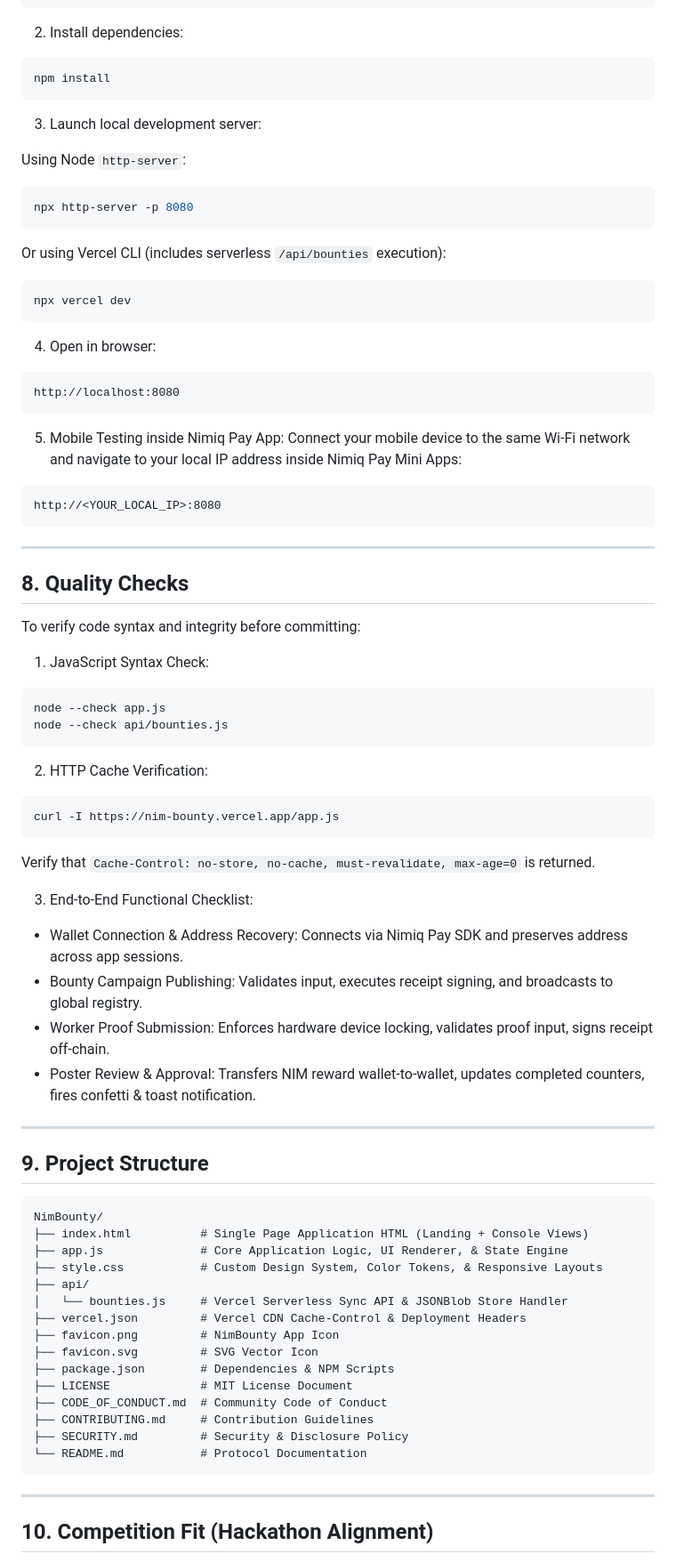
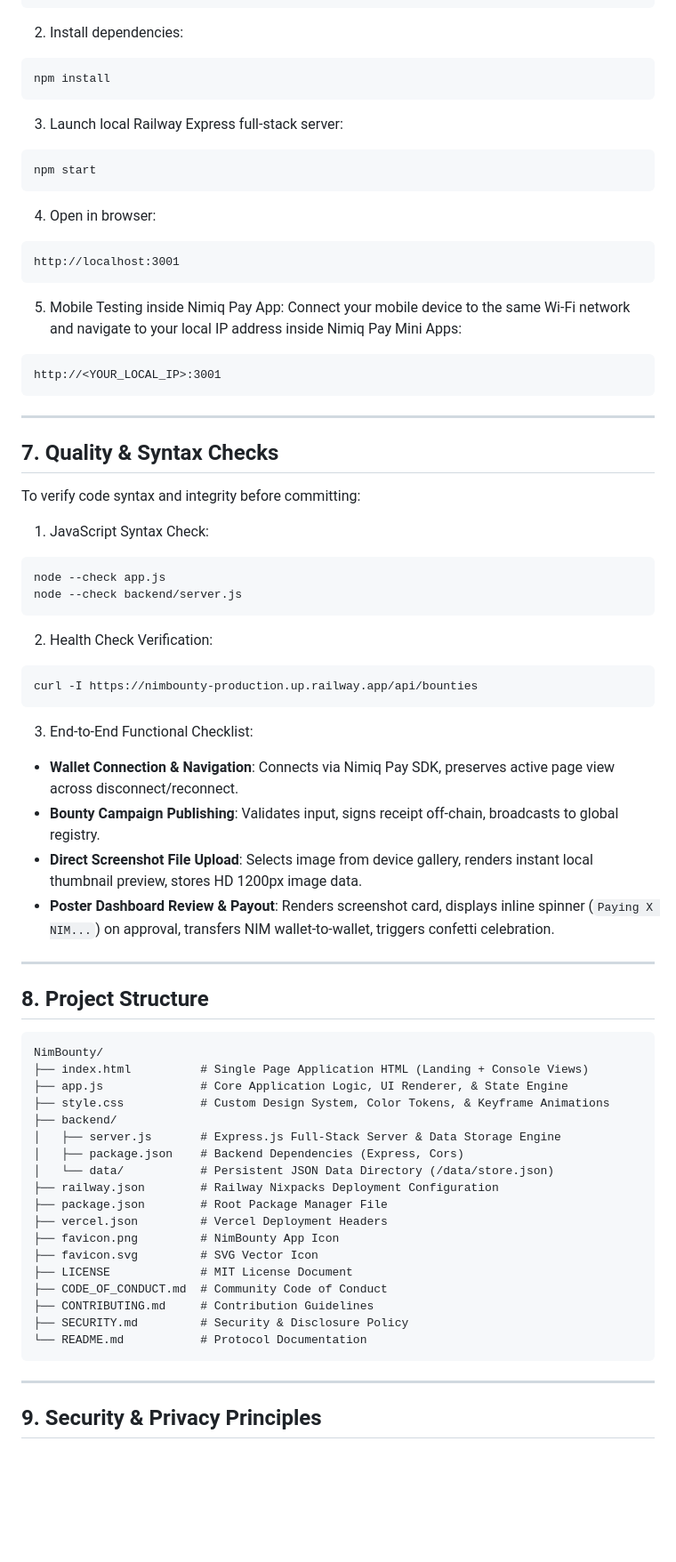
Before and after one commit to OpeyemiMoses/NimBounty, a Markdown page: README.md, the part around one of its changes. Shown at 89% size. Rendered like a GitHub page; blank space fills up the shorter version.

````diff
--- a/README.md
+++ b/README.md
@@ -131,68 +128,63 @@ cd NimBounty
 npm install
 ```
 
-3. Launch local development server:
-
-Using Node `http-server`:
+3. Launch local Railway Express full-stack server:
 ```bash
-npx http-server -p 8080
-```
-
-Or using Vercel CLI (includes serverless `/api/bounties` execution):
-```bash
-npx vercel dev
+npm start
 ```
 
 4. Open in browser:
 ```
-http://localhost:8080
+http://localhost:3001
 ```
 
 5. Mobile Testing inside Nimiq Pay App:
 Connect your mobile device to the same Wi-Fi network and navigate to your local IP address inside Nimiq Pay Mini Apps:
 ```
-http://<YOUR_LOCAL_IP>:8080
+http://<YOUR_LOCAL_IP>:3001
 ```
 
 ---
 
-## 8. Quality Checks
+## 7. Quality & Syntax Checks
 
 To verify code syntax and integrity before committing:
 
 1. JavaScript Syntax Check:
 ```bash
 node --check app.js
-node --check api/bounties.js
+node --check backend/server.js
 ```
 
-2. HTTP Cache Verification:
+2. Health Check Verification:
 ```bash
-curl -I https://nim-bounty.vercel.app/app.js
+curl -I https://nimbounty-production.up.railway.app/api/bounties
 ```
-Verify that `Cache-Control: no-store, no-cache, must-revalidate, max-age=0` is returned.
 
 3. End-to-End Functional Checklist:
-- Wallet Connection & Address Recovery: Connects via Nimiq Pay SDK and preserves address across app sessions.
-- Bounty Campaign Publishing: Validates input, executes receipt signing, and broadcasts to global registry.
-- Worker Proof Submission: Enforces hardware device locking, validates proof input, signs receipt off-chain.
-- Poster Review & Approval: Transfers NIM reward wallet-to-wallet, updates completed counters, fires confetti & toast notification.
+- **Wallet Connection & Navigation**: Connects via Nimiq Pay SDK, preserves active page view across disconnect/reconnect.
+- **Bounty Campaign Publishing**: Validates input, signs receipt off-chain, broadcasts to global registry.
+- **Direct Screenshot File Upload**: Selects image from device gallery, renders instant local thumbnail preview, stores HD 1200px image data.
+- **Poster Dashboard Review & Payout**: Renders screenshot card, displays inline spinner (`Paying X NIM...`) on approval, transfers NIM wallet-to-wallet, triggers confetti celebration.
 
 ---
 
-## 9. Project Structure
+## 8. Project Structure
 
 ```
 NimBounty/
 ├── index.html          # Single Page Application HTML (Landing + Console Views)
 ├── app.js              # Core Application Logic, UI Renderer, & State Engine
-├── style.css           # Custom Design System, Color Tokens, & Responsive Layouts
-├── api/
-│   └── bounties.js     # Vercel Serverless Sync API & JSONBlob Store Handler
-├── vercel.json         # Vercel CDN Cache-Control & Deployment Headers
+├── style.css           # Custom Design System, Color Tokens, & Keyframe Animations
+├── backend/
+│   ├── server.js       # Express.js Full-Stack Server & Data Storage Engine
+│   ├── package.json    # Backend Dependencies (Express, Cors)
+│   └── data/           # Persistent JSON Data Directory (/data/store.json)
+├── railway.json        # Railway Nixpacks Deployment Configuration
+├── package.json        # Root Package Manager File
+├── vercel.json         # Vercel Deployment Headers
 ├── favicon.png         # NimBounty App Icon
 ├── favicon.svg         # SVG Vector Icon
-├── package.json        # Dependencies & NPM Scripts
 ├── LICENSE             # MIT License Document
 ├── CODE_OF_CONDUCT.md  # Community Code of Conduct
 ├── CONTRIBUTING.md     # Contribution Guidelines
@@ -202,5 +194,5 @@ NimBounty/
 
 ---
 
-## 10. Competition Fit (Hackathon Alignment)
+## 9. Security & Privacy Principles
 
````
Also changed, not shown: other parts of README.md (+68 -109 lines).
